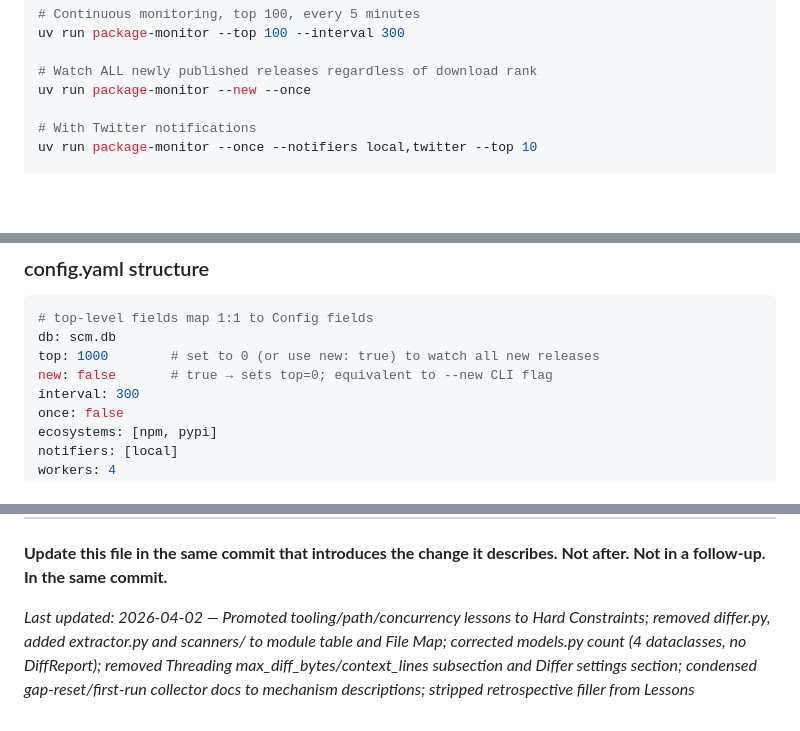
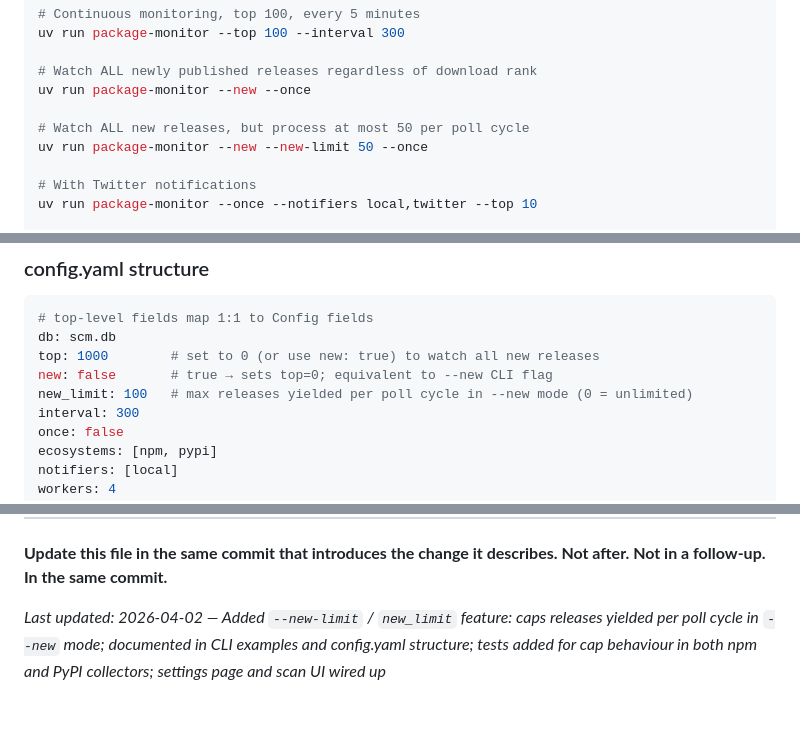
Before and after one commit to christopherwoodall/package-monitor, a Markdown page: AGENTS.md, 3 parts joined by grey strips. Drawn GitHub-style; blank space fills up the shorter version.

```diff
--- a/AGENTS.md
+++ b/AGENTS.md
@@ -56,6 +56,9 @@ uv run package-monitor --top 100 --interval 300
 
 # Watch ALL newly published releases regardless of download rank
 uv run package-monitor --new --once
+
+# Watch ALL new releases, but process at most 50 per poll cycle
+uv run package-monitor --new --new-limit 50 --once
 
 # With Twitter notifications
 uv run package-monitor --once --notifiers local,twitter --top 10
@@ -460,6 +463,7 @@ CLI flags  >  config.yaml  >  built-in defaults in Config dataclass
 db: scm.db
 top: 1000        # set to 0 (or use new: true) to watch all new releases
 new: false       # true → sets top=0; equivalent to --new CLI flag
+new_limit: 100   # max releases yielded per poll cycle in --new mode (0 = unlimited)
 interval: 300
 once: false
 ecosystems: [npm, pypi]
@@ -861,4 +865,4 @@ analysis without requiring them to parse Python source directly.
 **Update this file in the same commit that introduces the change it describes.
 Not after. Not in a follow-up. In the same commit.**
 
-*Last updated: 2026-04-02 — Promoted tooling/path/concurrency lessons to Hard Constraints; removed differ.py, added extractor.py and scanners/ to module table and File Map; corrected models.py count (4 dataclasses, no DiffReport); removed Threading max_diff_bytes/context_lines subsection and Differ settings section; condensed gap-reset/first-run collector docs to mechanism descriptions; stripped retrospective filler from Lessons*
+*Last updated: 2026-04-02 — Added `--new-limit` / `new_limit` feature: caps releases yielded per poll cycle in `--new` mode; documented in CLI examples and config.yaml structure; tests added for cap behaviour in both npm and PyPI collectors; settings page and scan UI wired up*
```
